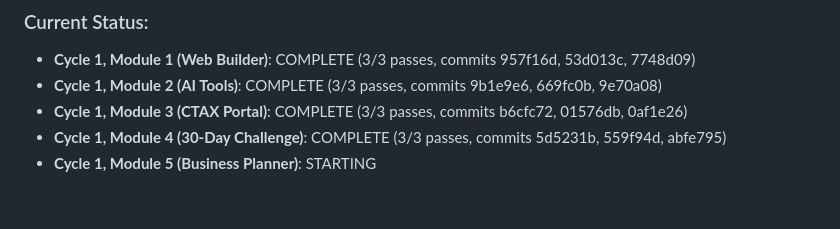
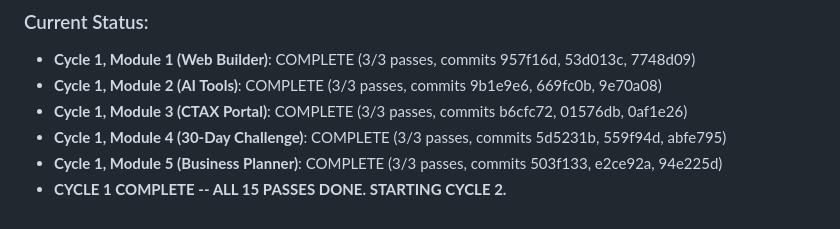
Before and after one commit to lordshua1337/ctax-partner-site, a Markdown page: .planning/CTAX_FOCUS_PLAN.md, the part around the change. Drawn GitHub-style.

Commit message:
docs: [C1] Cycle 1 complete -- all 5 modules x 3 passes done, starting Cycle 2

```diff
--- a/.planning/CTAX_FOCUS_PLAN.md
+++ b/.planning/CTAX_FOCUS_PLAN.md
@@ -203,4 +203,5 @@
 - **Cycle 1, Module 2 (AI Tools)**: COMPLETE (3/3 passes, commits 9b1e9e6, 669fc0b, 9e70a08)
 - **Cycle 1, Module 3 (CTAX Portal)**: COMPLETE (3/3 passes, commits b6cfc72, 01576db, 0af1e26)
 - **Cycle 1, Module 4 (30-Day Challenge)**: COMPLETE (3/3 passes, commits 5d5231b, 559f94d, abfe795)
-- **Cycle 1, Module 5 (Business Planner)**: STARTING
+- **Cycle 1, Module 5 (Business Planner)**: COMPLETE (3/3 passes, commits 503f133, e2ce92a, 94e225d)
+- **CYCLE 1 COMPLETE -- ALL 15 PASSES DONE. STARTING CYCLE 2.**
```
